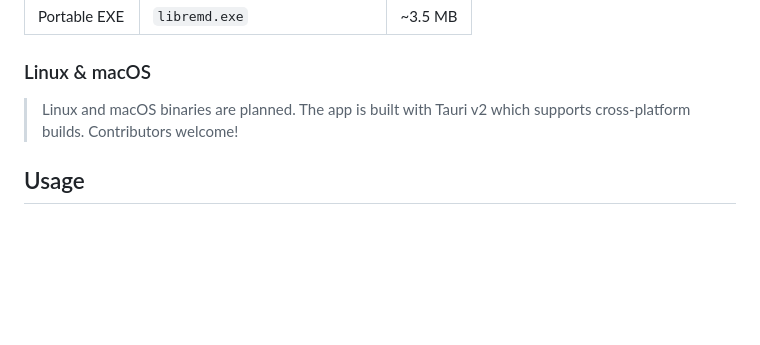
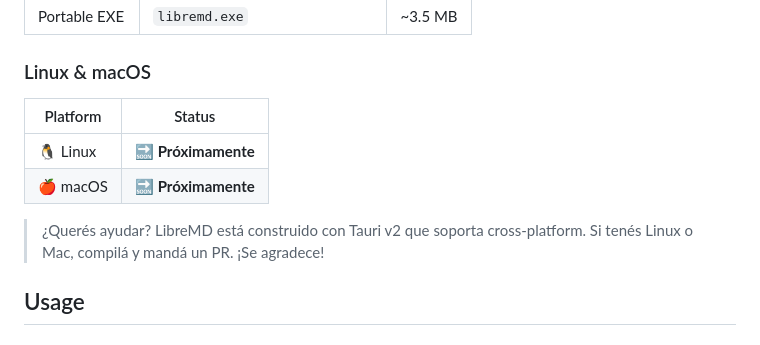
Before and after one commit to gabogabucho/libreMD, a Markdown page: README.md, the part around the change. GitHub-like rendering; blank space fills up the shorter version.

Commit message:
docs: show Linux and macOS as 'Próximamente' in README

```diff
--- a/README.md
+++ b/README.md
@@ -42,7 +42,12 @@ A lightweight, cross-platform visual Markdown editor — lightweight, powerful,
 
 ### Linux & macOS
 
-> Linux and macOS binaries are planned. The app is built with Tauri v2 which supports cross-platform builds. Contributors welcome!
+| Platform | Status |
+|----------|--------|
+| 🐧 Linux | 🔜 **Próximamente** |
+| 🍎 macOS | 🔜 **Próximamente** |
+
+> ¿Querés ayudar? LibreMD está construido con Tauri v2 que soporta cross-platform. Si tenés Linux o Mac, compilá y mandá un PR. ¡Se agradece!
 
 ## Usage
 
```
